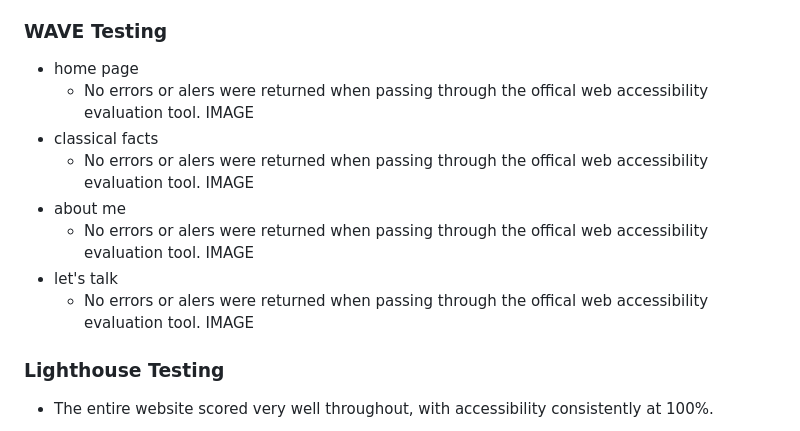
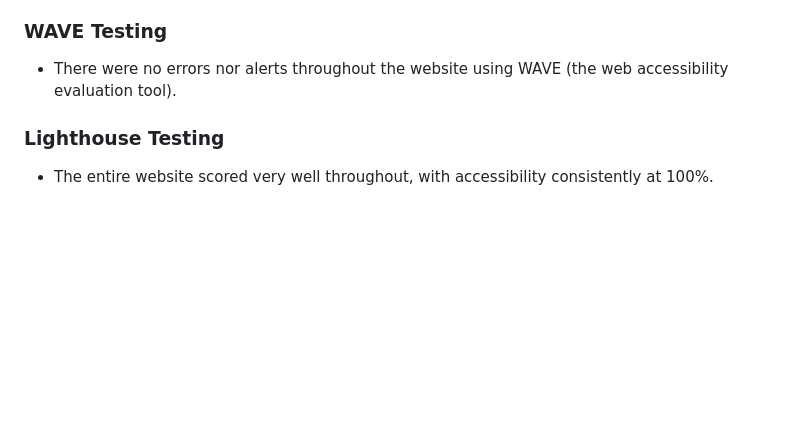
Before and after one commit to AliceOhio/reimagine.classical, a Markdown page: README.md, the part around the change. Drawn GitHub-style; blank space fills up the shorter version.

Commit message:
docs: Update WAVE Testing information to README.md

```diff
--- a/README.md
+++ b/README.md
@@ -92,18 +92,7 @@ If this section grows too long, you may want to split it off into a separate fil
     IMAGE
 
 ### WAVE Testing
-- home page
-    - No errors or alers were returned when passing through the offical web accessibility evaluation tool.
-    IMAGE
-- classical facts
-    - No errors or alers were returned when passing through the offical web accessibility evaluation tool.
-    IMAGE
-- about me
-    - No errors or alers were returned when passing through the offical web accessibility evaluation tool.
-    IMAGE
-- let's talk
-    - No errors or alers were returned when passing through the offical web accessibility evaluation tool.
-    IMAGE
+- There were no errors nor alerts throughout the website using WAVE (the web accessibility evaluation tool).
 
 ### Lighthouse Testing
 - The entire website scored very well throughout, with accessibility consistently at 100%.
```
